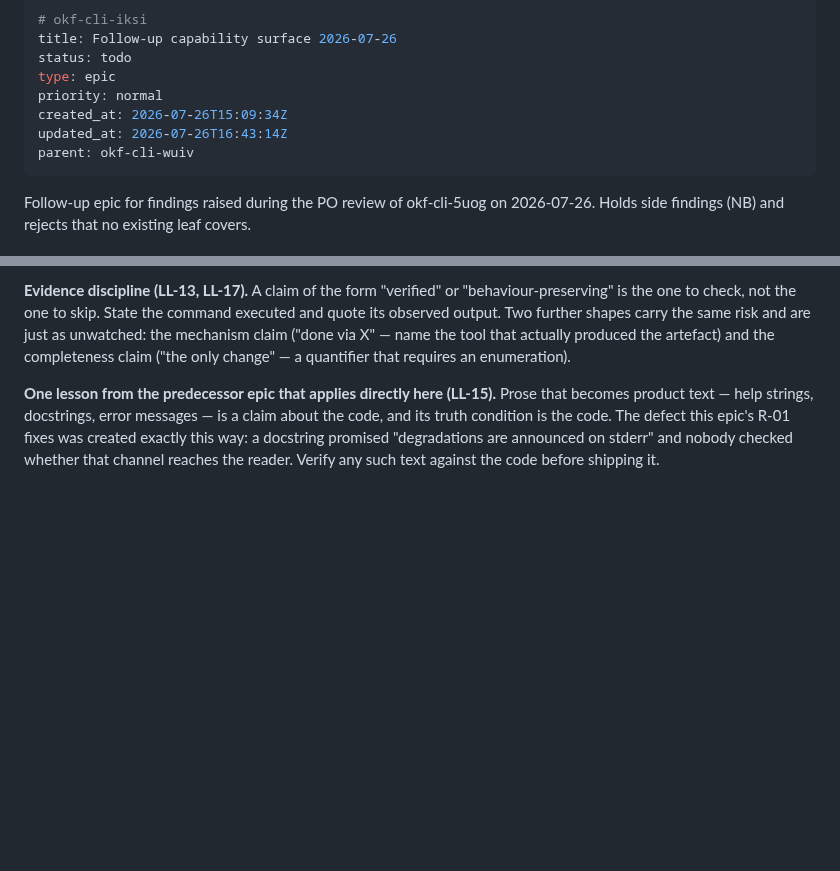
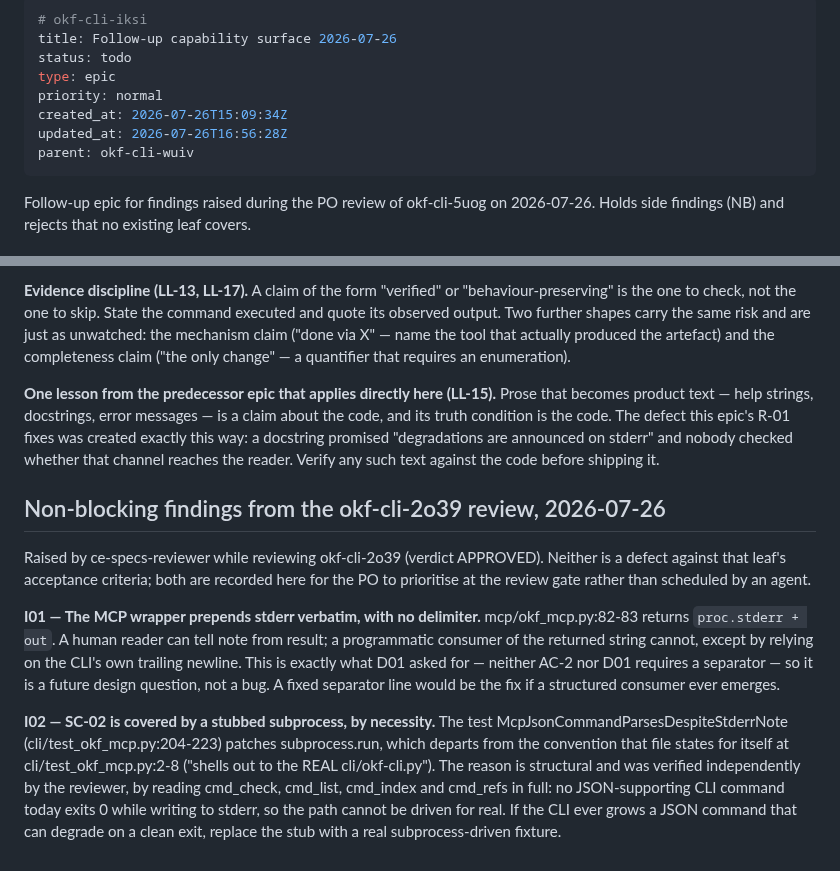
Before and after one commit to rierek/okf-cli, a Markdown page: .beans/okf-cli-iksi--follow-up-capability-surface-2026-07-26.md, 2 parts joined by grey strips. Drawn GitHub-style; blank space fills up the shorter version.

Commit message:
chore(beans): anchor 2o39 review findings

```diff
--- a/.beans/okf-cli-iksi--follow-up-capability-surface-2026-07-26.md
+++ b/.beans/okf-cli-iksi--follow-up-capability-surface-2026-07-26.md
@@ -5,7 +5,7 @@ status: todo
 type: epic
 priority: normal
 created_at: 2026-07-26T15:09:34Z
-updated_at: 2026-07-26T16:43:14Z
+updated_at: 2026-07-26T16:56:28Z
 parent: okf-cli-wuiv
 ---
 
@@ -36,3 +36,26 @@ Follow-up epic for findings raised during the PO review of okf-cli-5uog on 2026-
 **Evidence discipline (LL-13, LL-17).** A claim of the form "verified" or "behaviour-preserving" is the one to check, not the one to skip. State the command executed and quote its observed output. Two further shapes carry the same risk and are just as unwatched: the mechanism claim ("done via X" — name the tool that actually produced the artefact) and the completeness claim ("the only change" — a quantifier that requires an enumeration).
 
 **One lesson from the predecessor epic that applies directly here (LL-15).** Prose that becomes product text — help strings, docstrings, error messages — is a claim about the code, and its truth condition is the code. The defect this epic's R-01 fixes was created exactly this way: a docstring promised "degradations are announced on stderr" and nobody checked whether that channel reaches the reader. Verify any such text against the code before shipping it.
+
+
+## Non-blocking findings from the okf-cli-2o39 review, 2026-07-26
+
+Raised by ce-specs-reviewer while reviewing okf-cli-2o39 (verdict APPROVED). Neither
+is a defect against that leaf's acceptance criteria; both are recorded here for the PO
+to prioritise at the review gate rather than scheduled by an agent.
+
+**I01 — The MCP wrapper prepends stderr verbatim, with no delimiter.** mcp/okf_mcp.py:82-83
+returns `proc.stderr + out`. A human reader can tell note from result; a programmatic
+consumer of the returned string cannot, except by relying on the CLI's own trailing
+newline. This is exactly what D01 asked for — neither AC-2 nor D01 requires a separator —
+so it is a future design question, not a bug. A fixed separator line would be the fix if a
+structured consumer ever emerges.
+
+**I02 — SC-02 is covered by a stubbed subprocess, by necessity.** The test
+McpJsonCommandParsesDespiteStderrNote (cli/test_okf_mcp.py:204-223) patches
+subprocess.run, which departs from the convention that file states for itself at
+cli/test_okf_mcp.py:2-8 ("shells out to the REAL cli/okf-cli.py"). The reason is
+structural and was verified independently by the reviewer, by reading cmd_check, cmd_list,
+cmd_index and cmd_refs in full: no JSON-supporting CLI command today exits 0 while writing
+to stderr, so the path cannot be driven for real. If the CLI ever grows a JSON command
+that can degrade on a clean exit, replace the stub with a real subprocess-driven fixture.
```
